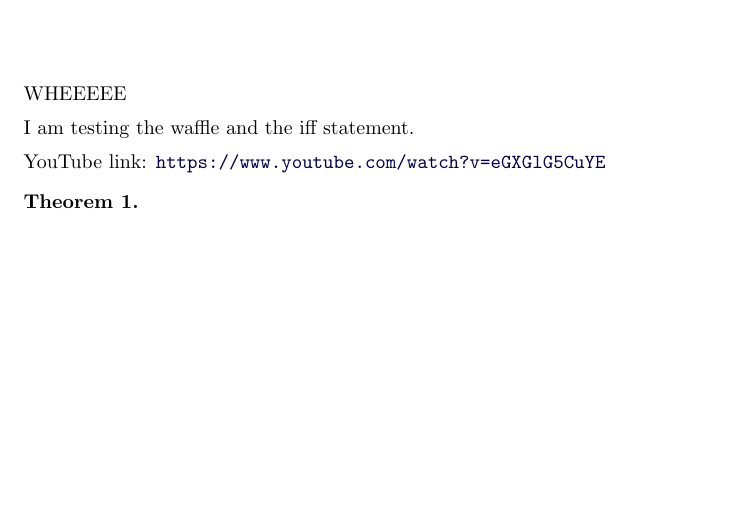
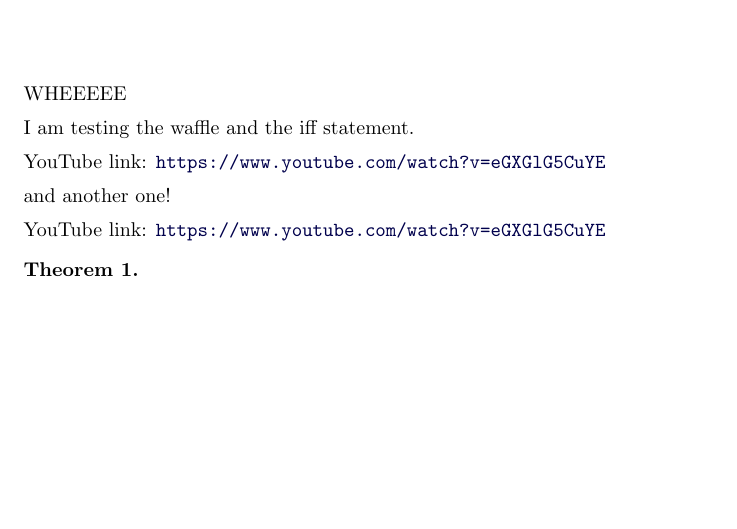
Before and after one commit to kisonecat/ximeraSample, a LaTeX document (first.tex): part of the page, cut so that both start at the same text. Compiled offline with pdfLaTeX.

Commit message:
multiple youtube commands

```diff
--- a/first.tex
+++ b/first.tex
@@ -21,6 +20,10 @@ I am testing the waffle and the iff statement.
 %  \draw (0,0) circle (0.25in);
 %  \draw (0,0) -- (1in,1in);
 %\end{tikzpicture}
+
+\youtube{eGXGlG5CuYE}
+
+and another one!
 
 \youtube{eGXGlG5CuYE}
 
```
Also changed, not shown: first.tex (1 more changed lines).
